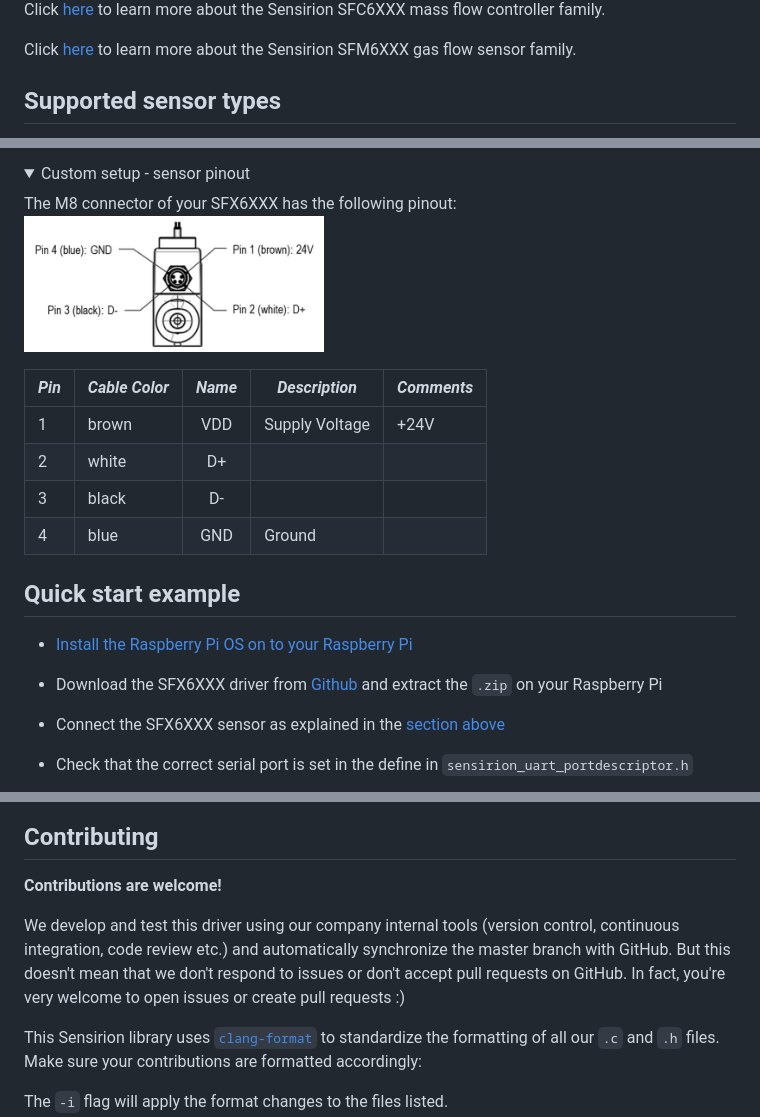
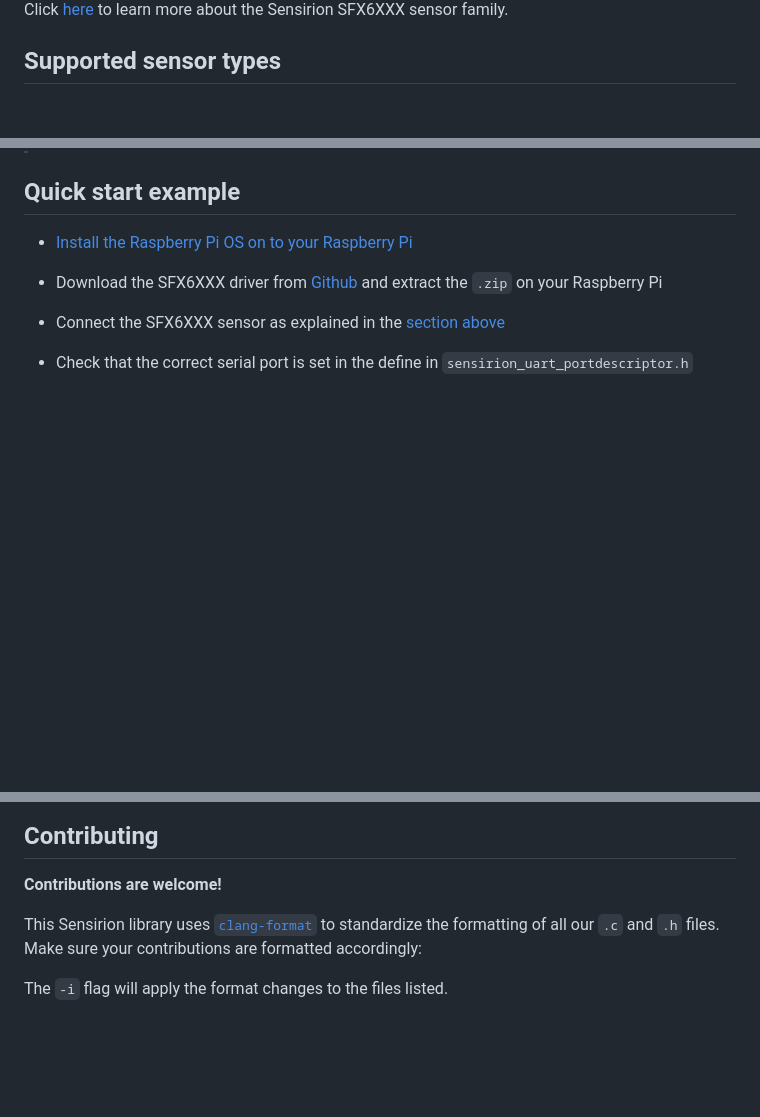
Before and after one commit to Sensirion/raspberry-pi-uart-sfx6xxx, a Markdown page: README.md, 3 parts joined by grey strips. Drawn GitHub-style; folded sections open; blank space fills up the shorter version.

```diff
--- a/README.md
+++ b/README.md
@@ -7,7 +6,7 @@ gas flow sensor of the SFM6XXX family to run on a Raspberry Pi over UART using t
 
-Click [here](https://sensirion.com/sfc6000) to learn more about the Sensirion SFC6XXX mass flow controller family.
+Click [here](https://sensirion.com/sfc6000) to learn more about the Sensirion SFX6XXX sensor family.
 
-Click [here](https://sensirion.com/sfm6000) to learn more about the Sensirion SFM6XXX gas flow sensor family.
+
 
 ## Supported sensor types
 
@@ -78,26 +54,5 @@ Wire the RS485 converter to your Raspberry Pi using the Grove to pin header cabl
 
-</p>
-</details>
-
-<details>
-<summary>
-Custom setup - sensor pinout
-</summary>
-<p>
-The M8 connector of your SFX6XXX has the following pinout:
-
-<img src="images/product-pinout-sfx6xxx.png" width="300px">
-
-| *Pin* | *Cable Color* | *Name* | *Description*  | *Comments* |
-|-------|---------------|:------:|----------------|------------|
-| 1 | brown | VDD | Supply Voltage | +24V
-| 2 | white | D+ |  |
-| 3 | black | D- |  |
-| 4 | blue | GND | Ground |
-
-</p>
-</details>
-</br>
+</p></details>
 
 ## Quick start example
 
@@ -154,12 +109,6 @@ $ sudo apt-get install build-essential
 
 **Contributions are welcome!**
 
-We develop and test this driver using our company internal tools (version
-control, continuous integration, code review etc.) and automatically
-synchronize the master branch with GitHub. But this doesn't mean that we don't
-respond to issues or don't accept pull requests on GitHub. In fact, you're very
-welcome to open issues or create pull requests :)
-
 This Sensirion library uses
 [`clang-format`](https://releases.llvm.org/download.html) to standardize the
 formatting of all our `.c` and `.h` files. Make sure your contributions are
```
Also changed, not shown: other parts of README.md (+18 -42 lines), CHANGELOG.md (+8 -5 lines), images/raspi-uart-pinout-5V.png (added), 16 other files.
